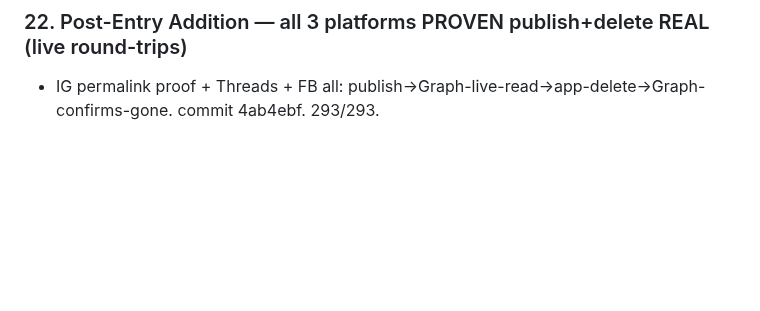
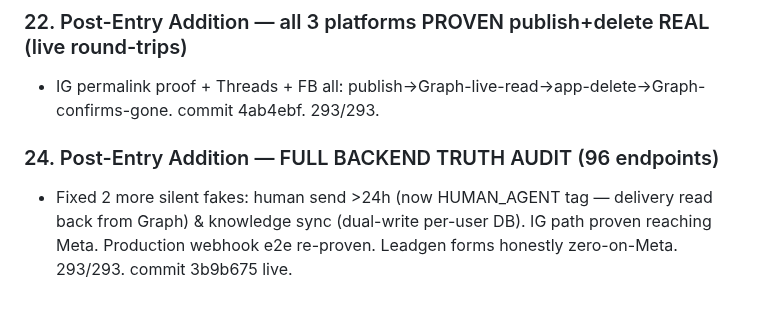
Before and after one commit to karim-abdalwahid/hudhud-radar, a Markdown page: PROJECT_MEMORY.md, the part around the change. GitHub-like rendering; blank space fills up the shorter version.

Commit message:
docs: backend truth audit logged (session 29 / memory section 24)

```diff
--- a/PROJECT_MEMORY.md
+++ b/PROJECT_MEMORY.md
@@ -1716,3 +1716,6 @@ Owner directive: "??? ???? ?????? ?? ????? ??????" ? PostHog (the last unimpleme
 
 ### 22. Post-Entry Addition — all 3 platforms PROVEN publish+delete REAL (live round-trips)
 - IG permalink proof + Threads + FB all: publish->Graph-live-read->app-delete->Graph-confirms-gone. commit 4ab4ebf. 293/293.
+
+### 24. Post-Entry Addition — FULL BACKEND TRUTH AUDIT (96 endpoints)
+- Fixed 2 more silent fakes: human send >24h (now HUMAN_AGENT tag — delivery read back from Graph) & knowledge sync (dual-write per-user DB). IG path proven reaching Meta. Production webhook e2e re-proven. Leadgen forms honestly zero-on-Meta. 293/293. commit 3b9b675 live.
```
Also changed, not shown: 1 other file.
